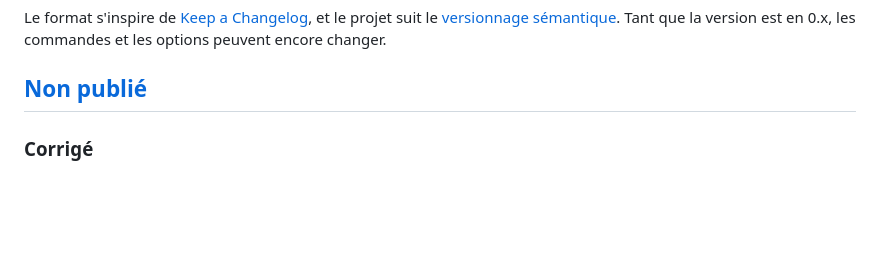
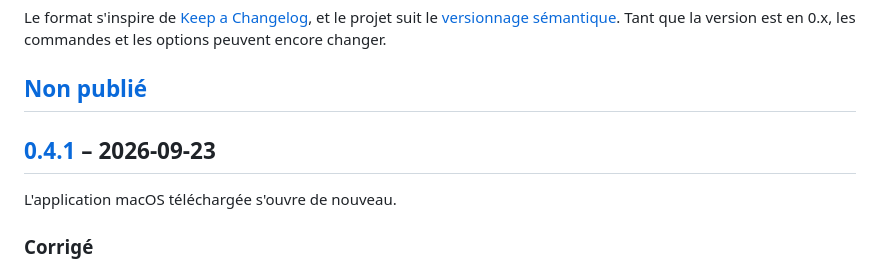
Before and after one commit to sebprunier/cartes, a Markdown page: CHANGELOG.md, the part around one of its changes. Drawn GitHub-style; blank space fills up the shorter version.

```diff
--- a/CHANGELOG.md
+++ b/CHANGELOG.md
@@ -5,6 +5,10 @@ Les évolutions notables du projet sont consignées dans ce fichier.
 Le format s'inspire de [Keep a Changelog](https://keepachangelog.com/fr/1.1.0/), et le projet suit le [versionnage sémantique](https://semver.org/lang/fr/). Tant que la version est en 0.x, les commandes et les options peuvent encore changer.
 
 ## [Non publié]
+
+## [0.4.1] – 2026-09-23
+
+L'application macOS téléchargée s'ouvre de nouveau.
 
 ### Corrigé
 
```
Also changed, not shown: other parts of CHANGELOG.md (+2 -1 lines).
